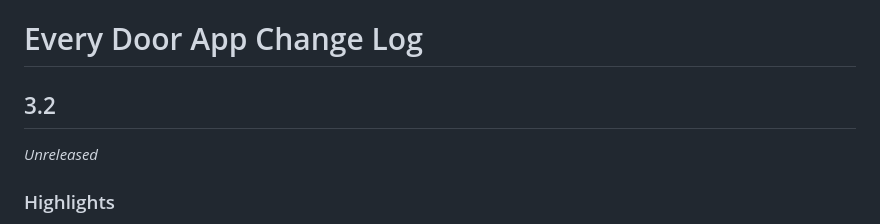
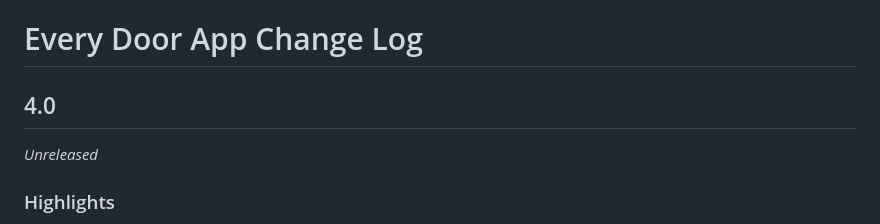
Before and after one commit to Zverik/every_door, a Markdown page: CHANGELOG.md, the part around the change. Rendered like a GitHub page.

Commit message:
Next version will be 4.0

```diff
--- a/CHANGELOG.md
+++ b/CHANGELOG.md
@@ -1,6 +1,6 @@
 # Every Door App Change Log
 
-## 3.2
+## 4.0
 
 _Unreleased_
 
```
